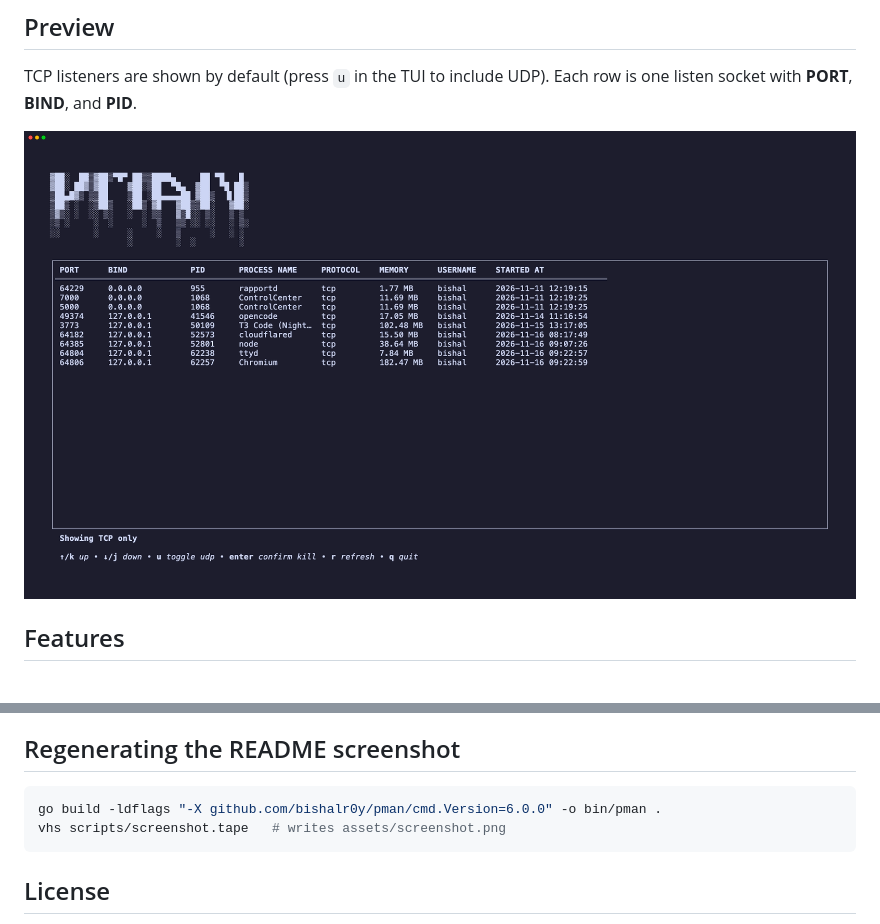
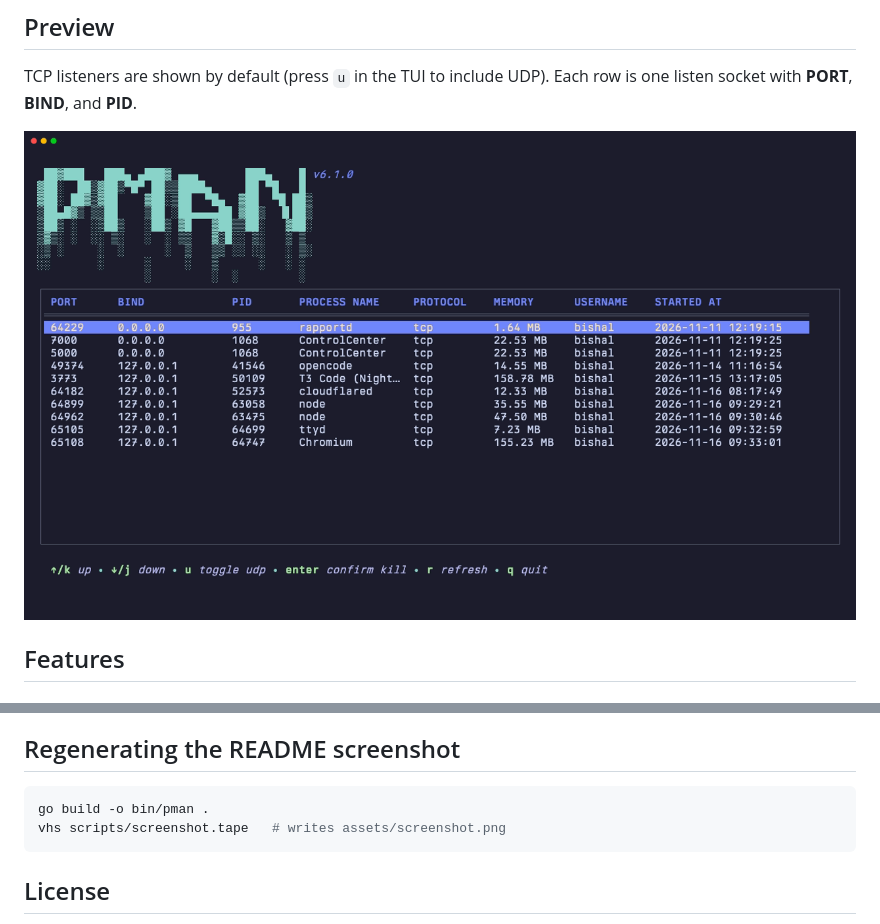
Before and after one commit to bishalr0y/pman, a Markdown page: README.md, 2 parts joined by grey strips. Rendered like a GitHub page; pictures changed too: assets/screenshot.png.

````diff
--- a/README.md
+++ b/README.md
@@ -13,7 +13,7 @@ A terminal-based process manager with a beautiful TUI for viewing and managing l
 
 TCP listeners are shown by default (press `u` in the TUI to include UDP). Each row is one listen socket with **PORT**, **BIND**, and **PID**.
 
-![pman screenshot](assets/screenshot.png?v=6)
+![pman screenshot](assets/screenshot.png?v=7)
 
 ## Features
 
@@ -136,7 +136,7 @@ Color keys control specific UI elements — change any hex value to customize th
 ## Regenerating the README screenshot
 
 ```bash
-go build -ldflags "-X github.com/bishalr0y/pman/cmd.Version=6.0.0" -o bin/pman .
+go build -o bin/pman .
 vhs scripts/screenshot.tape   # writes assets/screenshot.png
 ```
 
````
Also changed, not shown: 5 other files.
